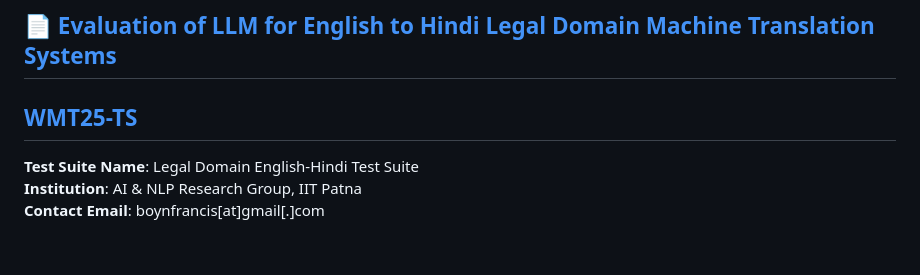
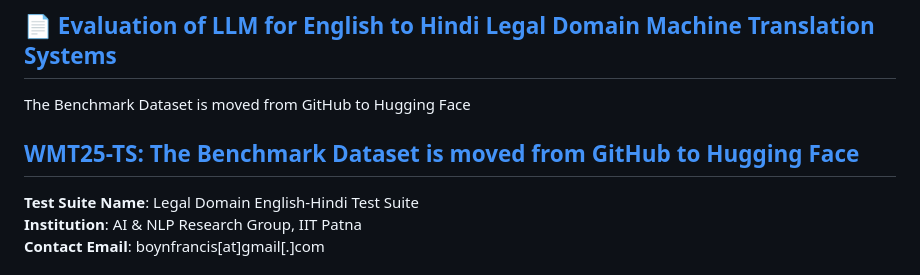
Before and after one commit to helloboyn/WMT25-TS, a Markdown page: README.md, the part around the change. GitHub-like rendering.

```diff
--- a/README.md
+++ b/README.md
@@ -1,6 +1,6 @@
 ## 📄 [Evaluation of LLM for English to Hindi Legal Domain Machine Translation Systems](https://www2.statmt.org/wmt25/pdf/2025.wmt-1.57.pdf)
-
-## [WMT25-TS](https://huggingface.co/datasets/helloboyn/WMT25-TS)
+The Benchmark Dataset is moved from GitHub to Hugging Face
+## [WMT25-TS: The Benchmark Dataset is moved from GitHub to Hugging Face](https://huggingface.co/datasets/helloboyn/WMT25-TS)
 
 **Test Suite Name**: Legal Domain English-Hindi Test Suite
 **Institution**: AI & NLP Research Group, IIT Patna
```
